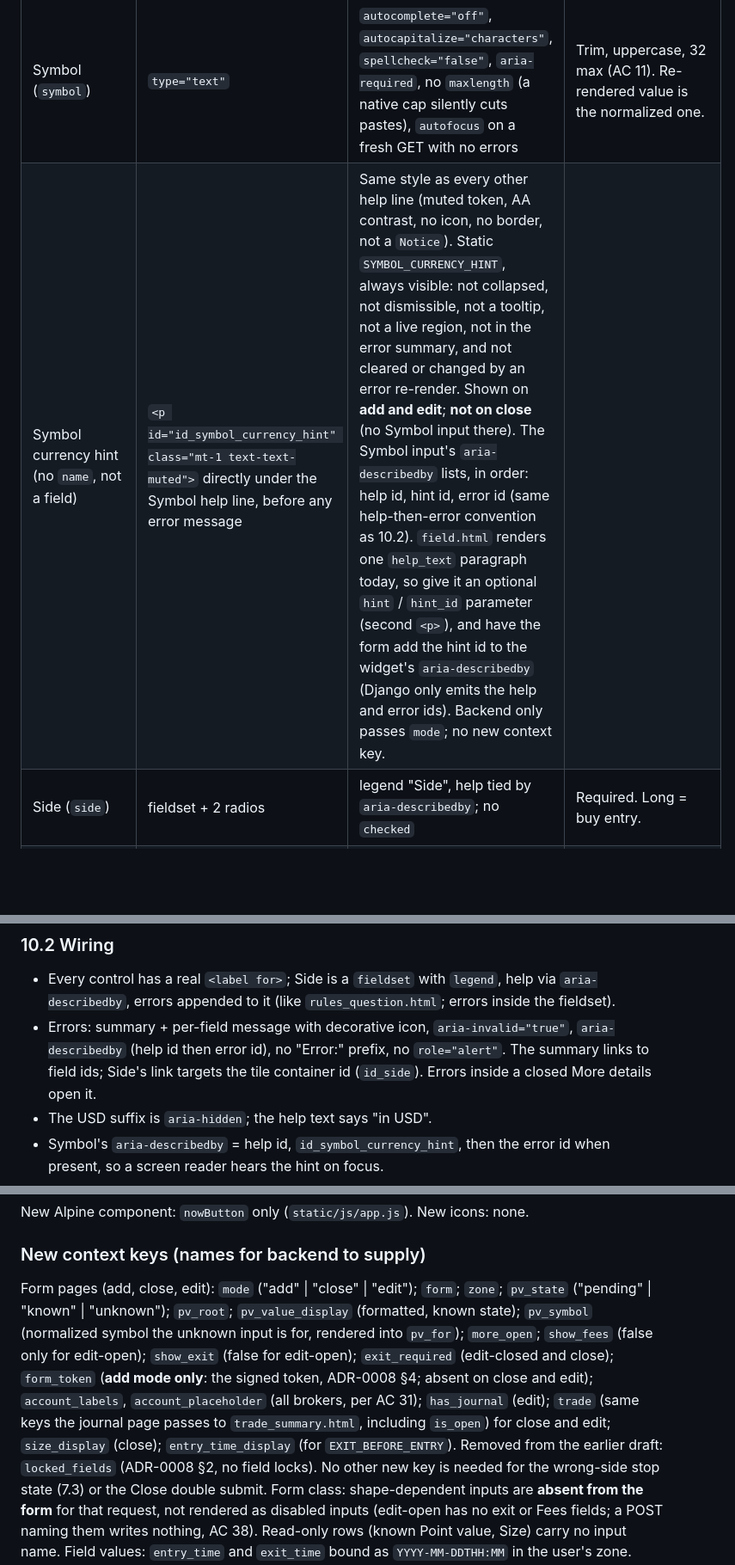
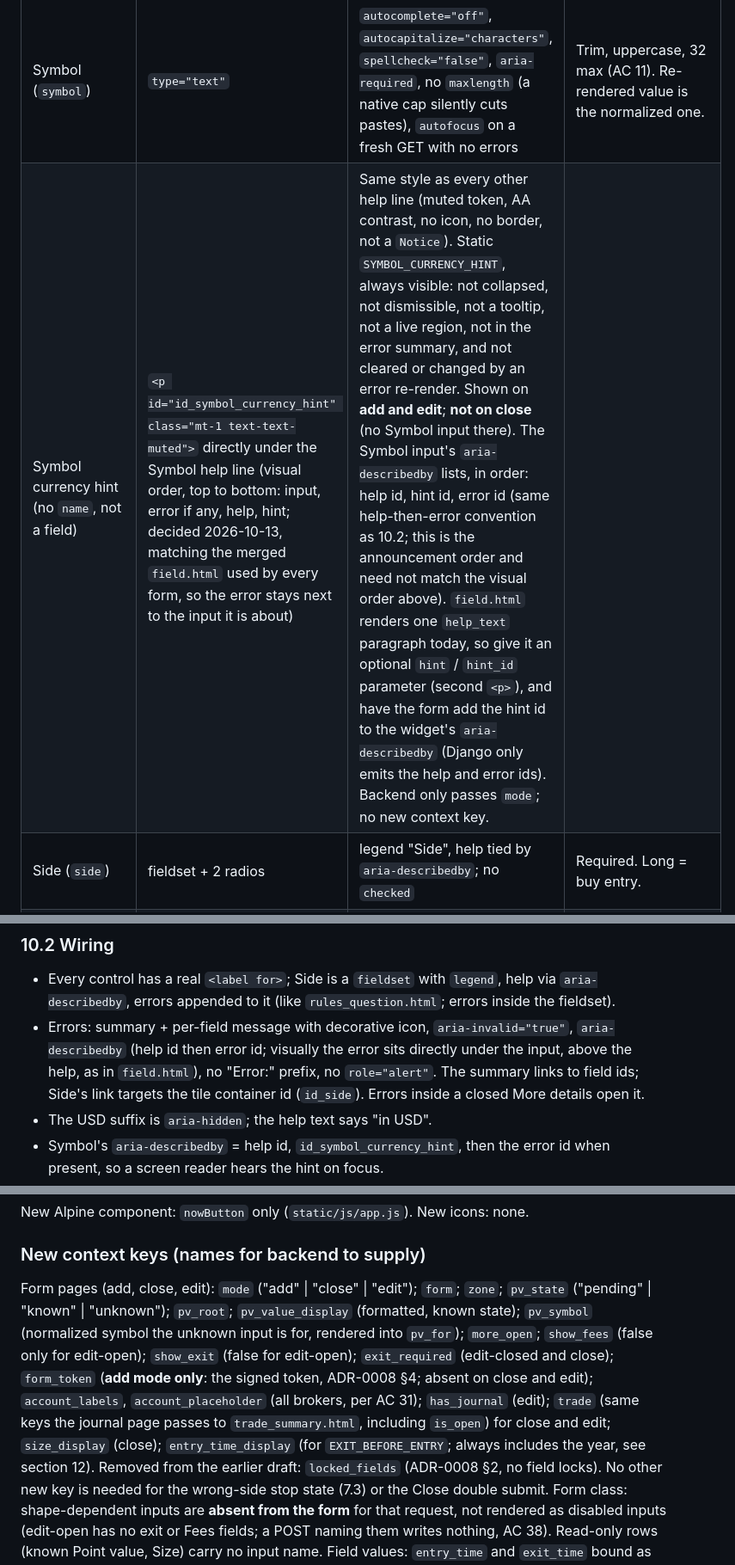
Before and after one commit to squesalman/init-claude, a Markdown page: docs/design/manual-entry.md, 3 parts joined by grey strips. Shown at 86% size. Rendered like a GitHub page; blank space fills up the shorter version.

```diff
--- a/docs/design/manual-entry.md
+++ b/docs/design/manual-entry.md
@@ -167,7 +167,7 @@ More details open:
 | Field (`name`) | Control | Attributes | Server notes |
 |---|---|---|---|
 | Symbol (`symbol`) | `type="text"` | `autocomplete="off"`, `autocapitalize="characters"`, `spellcheck="false"`, `aria-required`, no `maxlength` (a native cap silently cuts pastes), `autofocus` on a fresh GET with no errors | Trim, uppercase, 32 max (AC 11). Re-rendered value is the normalized one. |
-| Symbol currency hint (no `name`, not a field) | `<p id="id_symbol_currency_hint" class="mt-1 text-text-muted">` directly under the Symbol help line, before any error message | Same style as every other help line (muted token, AA contrast, no icon, no border, not a `Notice`). Static `SYMBOL_CURRENCY_HINT`, always visible: not collapsed, not dismissible, not a tooltip, not a live region, not in the error summary, and not cleared or changed by an error re-render. Shown on **add and edit**; **not on close** (no Symbol input there). The Symbol input's `aria-describedby` lists, in order: help id, hint id, error id (same help-then-error convention as 10.2). `field.html` renders one `help_text` paragraph today, so give it an optional `hint` / `hint_id` parameter (second `<p>`), and have the form add the hint id to the widget's `aria-describedby` (Django only emits the help and error ids). Backend only passes `mode`; no new context key. |
+| Symbol currency hint (no `name`, not a field) | `<p id="id_symbol_currency_hint" class="mt-1 text-text-muted">` directly under the Symbol help line (visual order, top to bottom: input, error if any, help, hint; decided 2026-10-13, matching the merged `field.html` used by every form, so the error stays next to the input it is about) | Same style as every other help line (muted token, AA contrast, no icon, no border, not a `Notice`). Static `SYMBOL_CURRENCY_HINT`, always visible: not collapsed, not dismissible, not a tooltip, not a live region, not in the error summary, and not cleared or changed by an error re-render. Shown on **add and edit**; **not on close** (no Symbol input there). The Symbol input's `aria-describedby` lists, in order: help id, hint id, error id (same help-then-error convention as 10.2; this is the announcement order and need not match the visual order above). `field.html` renders one `help_text` paragraph today, so give it an optional `hint` / `hint_id` parameter (second `<p>`), and have the form add the hint id to the widget's `aria-describedby` (Django only emits the help and error ids). Backend only passes `mode`; no new context key. |
 | Side (`side`) | fieldset + 2 radios | legend "Side", help tied by `aria-describedby`; no `checked` | Required. Long = buy entry. |
 | Quantity (`quantity`) | `type="text"` | `inputmode="decimal"`, `autocomplete="off"`, `autocapitalize="none"`, `spellcheck="false"`, `aria-required` | `PlainDecimalField` rules (AC 9, 10). |
 | Entry price (`entry_price`) | same, with `suffix=USD` | same | Non-zero; negative allowed. |
@@ -422,7 +422,7 @@ Skip link, nav, Back link, (error summary or flash when present, focused on load
 ### 10.2 Wiring
 
 - Every control has a real `<label for>`; Side is a `fieldset` with `legend`, help via `aria-describedby`, errors appended to it (like `rules_question.html`; errors inside the fieldset).
-- Errors: summary + per-field message with decorative icon, `aria-invalid="true"`, `aria-describedby` (help id then error id), no "Error:" prefix, no `role="alert"`. The summary links to field ids; Side's link targets the tile container id (`id_side`). Errors inside a closed More details open it.
+- Errors: summary + per-field message with decorative icon, `aria-invalid="true"`, `aria-describedby` (help id then error id; visually the error sits directly under the input, above the help, as in `field.html`), no "Error:" prefix, no `role="alert"`. The summary links to field ids; Side's link targets the tile container id (`id_side`). Errors inside a closed More details open it.
 - The USD suffix is `aria-hidden`; the help text says "in USD".
 - Symbol's `aria-describedby` = help id, `id_symbol_currency_hint`, then the error id when present, so a screen reader hears the hint on focus.
 - Read-only values (known Point value, Size) are `<dl>` rows, not disabled inputs, so they are readable and reachable by screen readers and cannot be mistaken for editable fields.
@@ -617,7 +622,7 @@ New Alpine component: `nowButton` only (`static/js/app.js`). New icons: none.
 
 ### New context keys (names for backend to supply)
 
-Form pages (add, close, edit): `mode` ("add" | "close" | "edit"); `form`; `zone`; `pv_state` ("pending" | "known" | "unknown"); `pv_root`; `pv_value_display` (formatted, known state); `pv_symbol` (normalized symbol the unknown input is for, rendered into `pv_for`); `more_open`; `show_fees` (false only for edit-open); `show_exit` (false for edit-open); `exit_required` (edit-closed and close); `form_token` (**add mode only**: the signed token, ADR-0008 §4; absent on close and edit); `account_labels`, `account_placeholder` (all brokers, per AC 31); `has_journal` (edit); `trade` (same keys the journal page passes to `trade_summary.html`, including `is_open`) for close and edit; `size_display` (close); `entry_time_display` (for `EXIT_BEFORE_ENTRY`).
+Form pages (add, close, edit): `mode` ("add" | "close" | "edit"); `form`; `zone`; `pv_state` ("pending" | "known" | "unknown"); `pv_root`; `pv_value_display` (formatted, known state); `pv_symbol` (normalized symbol the unknown input is for, rendered into `pv_for`); `more_open`; `show_fees` (false only for edit-open); `show_exit` (false for edit-open); `exit_required` (edit-closed and close); `form_token` (**add mode only**: the signed token, ADR-0008 §4; absent on close and edit); `account_labels`, `account_placeholder` (all brokers, per AC 31); `has_journal` (edit); `trade` (same keys the journal page passes to `trade_summary.html`, including `is_open`) for close and edit; `size_display` (close); `entry_time_display` (for `EXIT_BEFORE_ENTRY`; always includes the year, see section 12).
 Removed from the earlier draft: `locked_fields` (ADR-0008 §2, no field locks). No other new key is needed for the wrong-side stop state (7.3) or the Close double submit.
 Form class: shape-dependent inputs are **absent from the form** for that request, not rendered as disabled inputs (edit-open has no exit or Fees fields; a POST naming them writes nothing, AC 38). Read-only rows (known Point value, Size) carry no input name.
 Field values: `entry_time` and `exit_time` bound as `YYYY-MM-DDTHH:MM` in the user's zone.
```
Also changed, not shown: other parts of docs/design/manual-entry.md (+9 -4 lines), CLAUDE.md (+1 -1 lines), docs/plan.md (+1 -1 lines).
